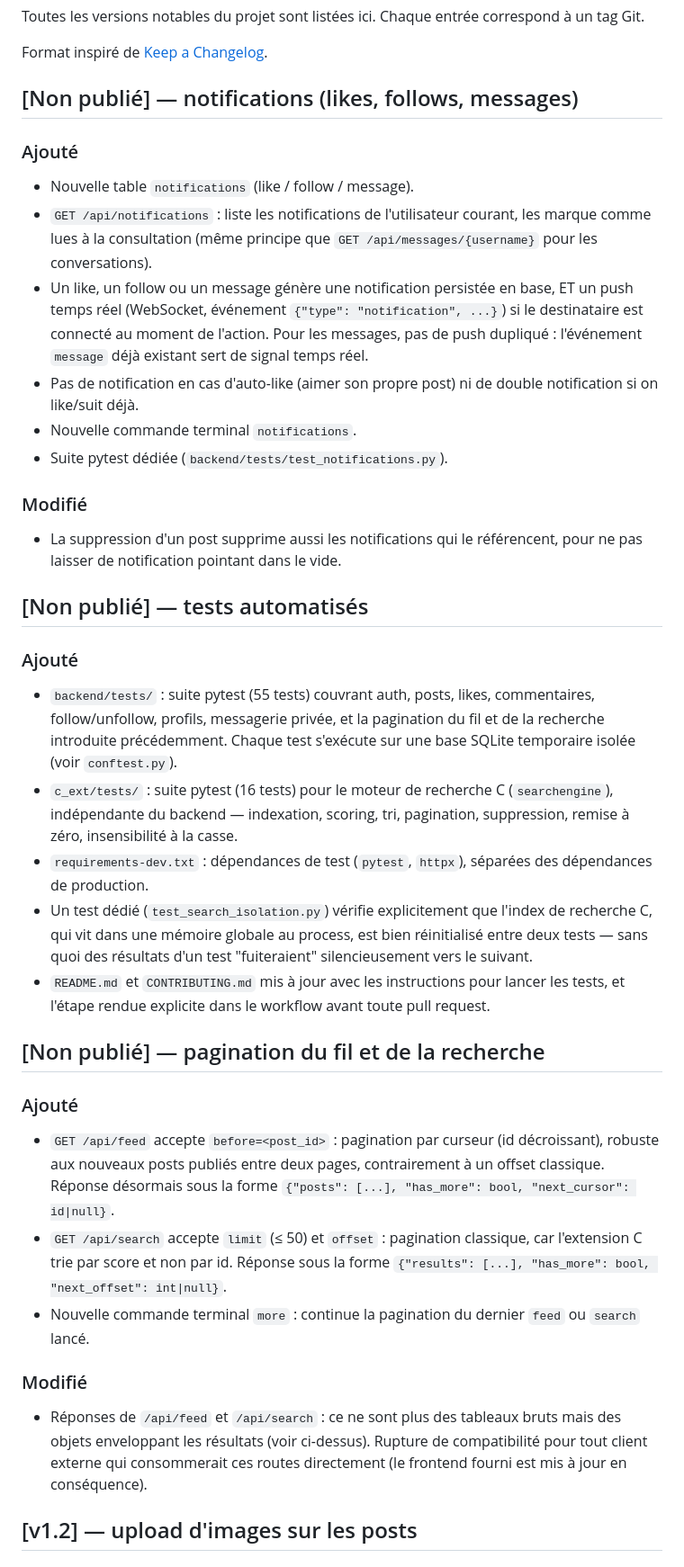
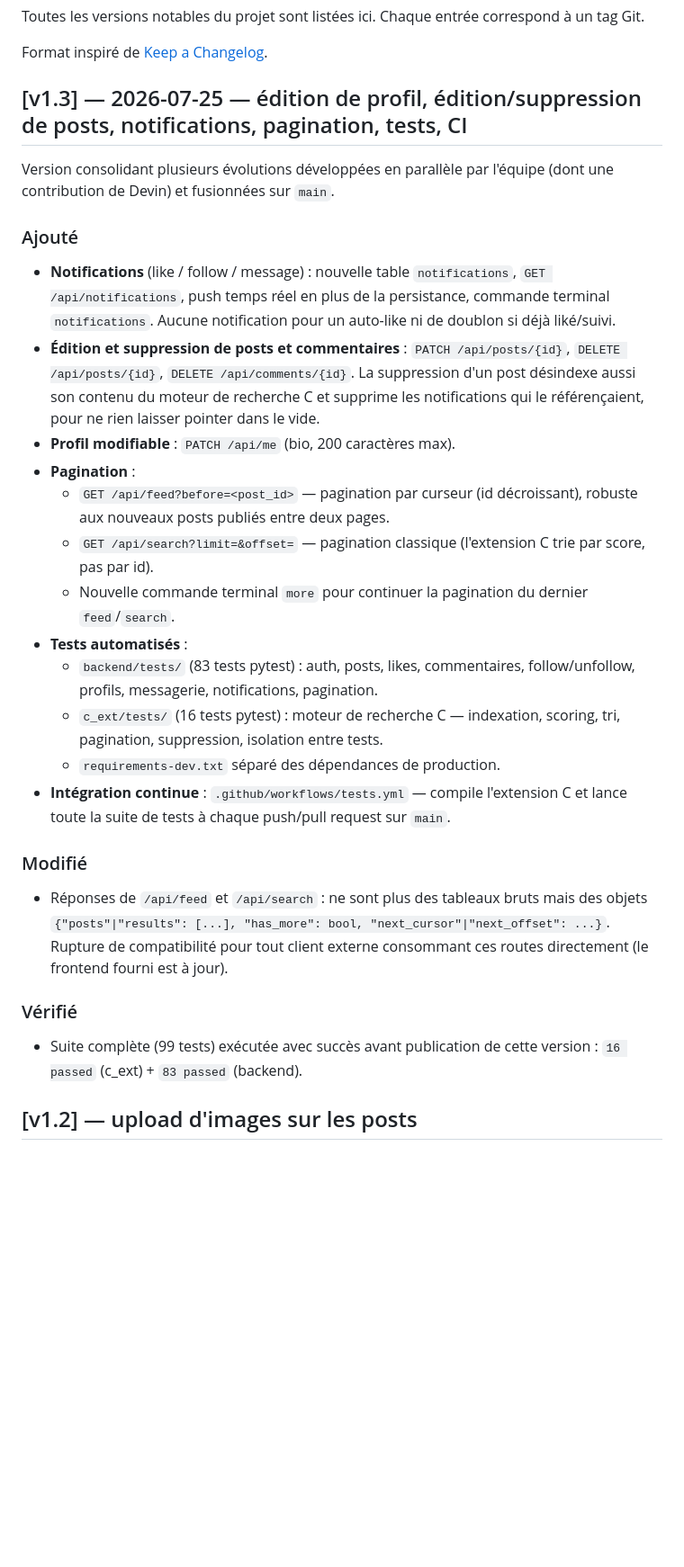
Before and after one commit to lion9el/R-790, a Markdown page: CHANGELOG.md, the part around the change. Shown at 90% size. Drawn GitHub-style; blank space fills up the shorter version.

Commit message:
docs: consolide le CHANGELOG et l'ARCHITECTURE pour refléter l'état réel de main
Plusieurs fonctionnalités avaient été fusionnées sans mise à jour de ces
deux fichiers (édition/suppression de posts, bio modifiable, CI, tests) :
- CHANGELOG.md : fusion des 3 sections 'Non publié' + ajout des entrées
  manquantes (édition/suppression, bio, CI) sous une seule entrée v1.3
  cohérente, avec la mention des 99 tests passés avant publication
- ARCHITECTURE.md : documentation des dossiers tests/, du pipeline CI,
  et de la commande pour lancer les tests localement

Vérifié : 99/99 tests toujours au vert (16 c_ext + 83 backend) après ces changements.

```diff
--- a/CHANGELOG.md
+++ b/CHANGELOG.md
@@ -5,65 +5,49 @@ correspond à un tag Git.
 
 Format inspiré de [Keep a Changelog](https://keepachangelog.com/fr/).
 
-## [Non publié] — notifications (likes, follows, messages)
+## [v1.3] — 2026-07-25 — édition de profil, édition/suppression de posts, notifications, pagination, tests, CI
+
+Version consolidant plusieurs évolutions développées en parallèle par
+l'équipe (dont une contribution de Devin) et fusionnées sur `main`.
 
 ### Ajouté
-- Nouvelle table `notifications` (like / follow / message).
-- `GET /api/notifications` : liste les notifications de l'utilisateur
-  courant, les marque comme lues à la consultation (même principe que
-  `GET /api/messages/{username}` pour les conversations).
-- Un like, un follow ou un message génère une notification persistée en
-  base, ET un push temps réel (WebSocket, événement `{"type":
-  "notification", ...}`) si le destinataire est connecté au moment de
-  l'action. Pour les messages, pas de push dupliqué : l'événement `message`
-  déjà existant sert de signal temps réel.
-- Pas de notification en cas d'auto-like (aimer son propre post) ni de
-  double notification si on like/suit déjà.
-- Nouvelle commande terminal `notifications`.
-- Suite pytest dédiée (`backend/tests/test_notifications.py`).
+- **Notifications** (like / follow / message) : nouvelle table
+  `notifications`, `GET /api/notifications`, push temps réel en plus de la
+  persistance, commande terminal `notifications`. Aucune notification pour
+  un auto-like ni de doublon si déjà liké/suivi.
+- **Édition et suppression de posts et commentaires** :
+  `PATCH /api/posts/{id}`, `DELETE /api/posts/{id}`,
+  `DELETE /api/comments/{id}`. La suppression d'un post désindexe aussi son
+  contenu du moteur de recherche C et supprime les notifications qui le
+  référençaient, pour ne rien laisser pointer dans le vide.
+- **Profil modifiable** : `PATCH /api/me` (bio, 200 caractères max).
+- **Pagination** :
+  - `GET /api/feed?before=<post_id>` — pagination par curseur (id
+    décroissant), robuste aux nouveaux posts publiés entre deux pages.
+  - `GET /api/search?limit=&offset=` — pagination classique (l'extension C
+    trie par score, pas par id).
+  - Nouvelle commande terminal `more` pour continuer la pagination du
+    dernier `feed`/`search`.
+- **Tests automatisés** :
+  - `backend/tests/` (83 tests pytest) : auth, posts, likes, commentaires,
+    follow/unfollow, profils, messagerie, notifications, pagination.
+  - `c_ext/tests/` (16 tests pytest) : moteur de recherche C — indexation,
+    scoring, tri, pagination, suppression, isolation entre tests.
+  - `requirements-dev.txt` séparé des dépendances de production.
+- **Intégration continue** : `.github/workflows/tests.yml` — compile
+  l'extension C et lance toute la suite de tests à chaque push/pull request
+  sur `main`.
 
 ### Modifié
-- La suppression d'un post supprime aussi les notifications qui le
-  référencent, pour ne pas laisser de notification pointant dans le vide.
+- Réponses de `/api/feed` et `/api/search` : ne sont plus des tableaux
+  bruts mais des objets `{"posts"|"results": [...], "has_more": bool,
+  "next_cursor"|"next_offset": ...}`. Rupture de compatibilité pour tout
+  client externe consommant ces routes directement (le frontend fourni est
+  à jour).
 
-## [Non publié] — tests automatisés
-
-### Ajouté
-- `backend/tests/` : suite pytest (55 tests) couvrant auth, posts, likes,
-  commentaires, follow/unfollow, profils, messagerie privée, et la
-  pagination du fil et de la recherche introduite précédemment. Chaque test
-  s'exécute sur une base SQLite temporaire isolée (voir `conftest.py`).
-- `c_ext/tests/` : suite pytest (16 tests) pour le moteur de recherche C
-  (`searchengine`), indépendante du backend — indexation, scoring, tri,
-  pagination, suppression, remise à zéro, insensibilité à la casse.
-- `requirements-dev.txt` : dépendances de test (`pytest`, `httpx`), séparées
-  des dépendances de production.
-- Un test dédié (`test_search_isolation.py`) vérifie explicitement que
-  l'index de recherche C, qui vit dans une mémoire globale au process, est
-  bien réinitialisé entre deux tests — sans quoi des résultats d'un test
-  "fuiteraient" silencieusement vers le suivant.
-- `README.md` et `CONTRIBUTING.md` mis à jour avec les instructions pour
-  lancer les tests, et l'étape rendue explicite dans le workflow avant
-  toute pull request.
-
-## [Non publié] — pagination du fil et de la recherche
-
-### Ajouté
-- `GET /api/feed` accepte `before=<post_id>` : pagination par curseur (id
-  décroissant), robuste aux nouveaux posts publiés entre deux pages,
-  contrairement à un offset classique. Réponse désormais sous la forme
-  `{"posts": [...], "has_more": bool, "next_cursor": id|null}`.
-- `GET /api/search` accepte `limit` (≤ 50) et `offset` : pagination classique,
-  car l'extension C trie par score et non par id. Réponse sous la forme
-  `{"results": [...], "has_more": bool, "next_offset": int|null}`.
-- Nouvelle commande terminal `more` : continue la pagination du dernier
-  `feed` ou `search` lancé.
-
-### Modifié
-- Réponses de `/api/feed` et `/api/search` : ce ne sont plus des tableaux
-  bruts mais des objets enveloppant les résultats (voir ci-dessus). Rupture
-  de compatibilité pour tout client externe qui consommerait ces routes
-  directement (le frontend fourni est mis à jour en conséquence).
+### Vérifié
+- Suite complète (99 tests) exécutée avec succès avant publication de cette
+  version : `16 passed` (c_ext) + `83 passed` (backend).
 
 ## [v1.2] — upload d'images sur les posts
 
```
Also changed, not shown: ARCHITECTURE.md (+13 -0 lines).
